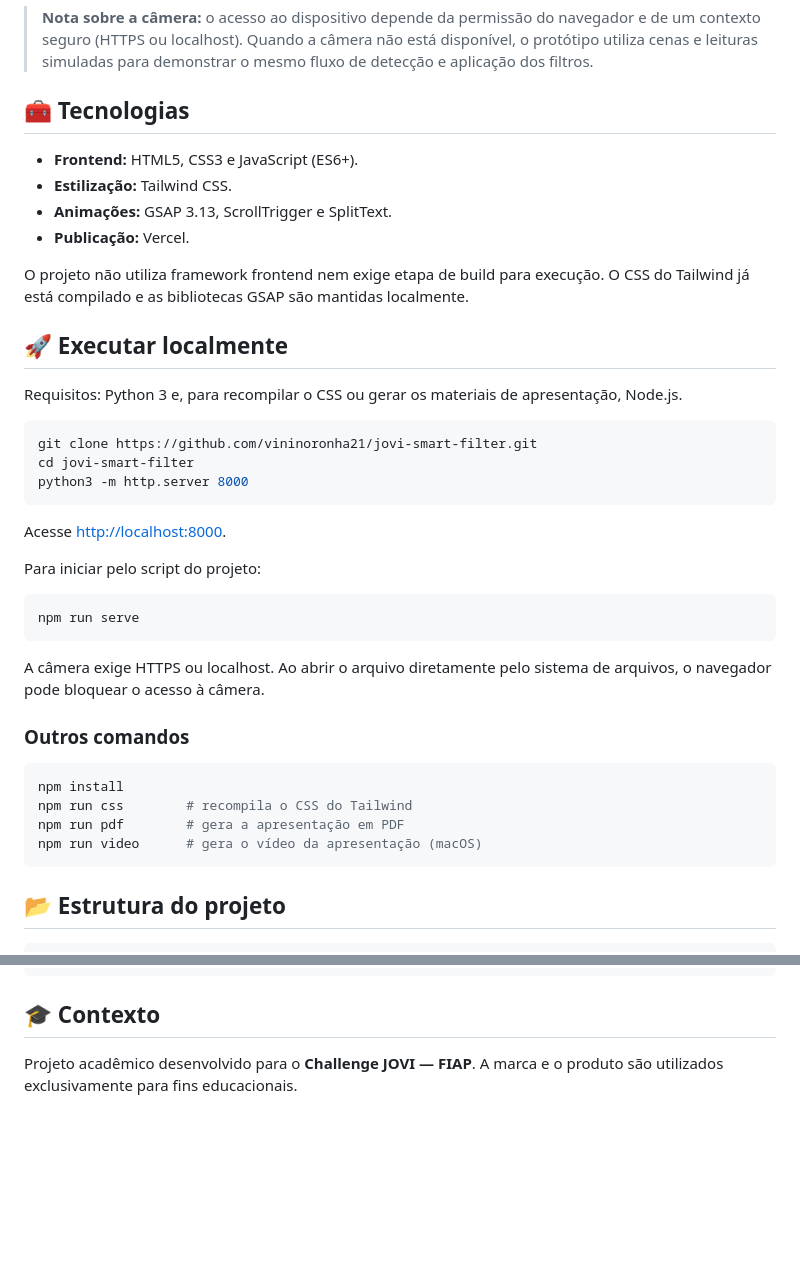
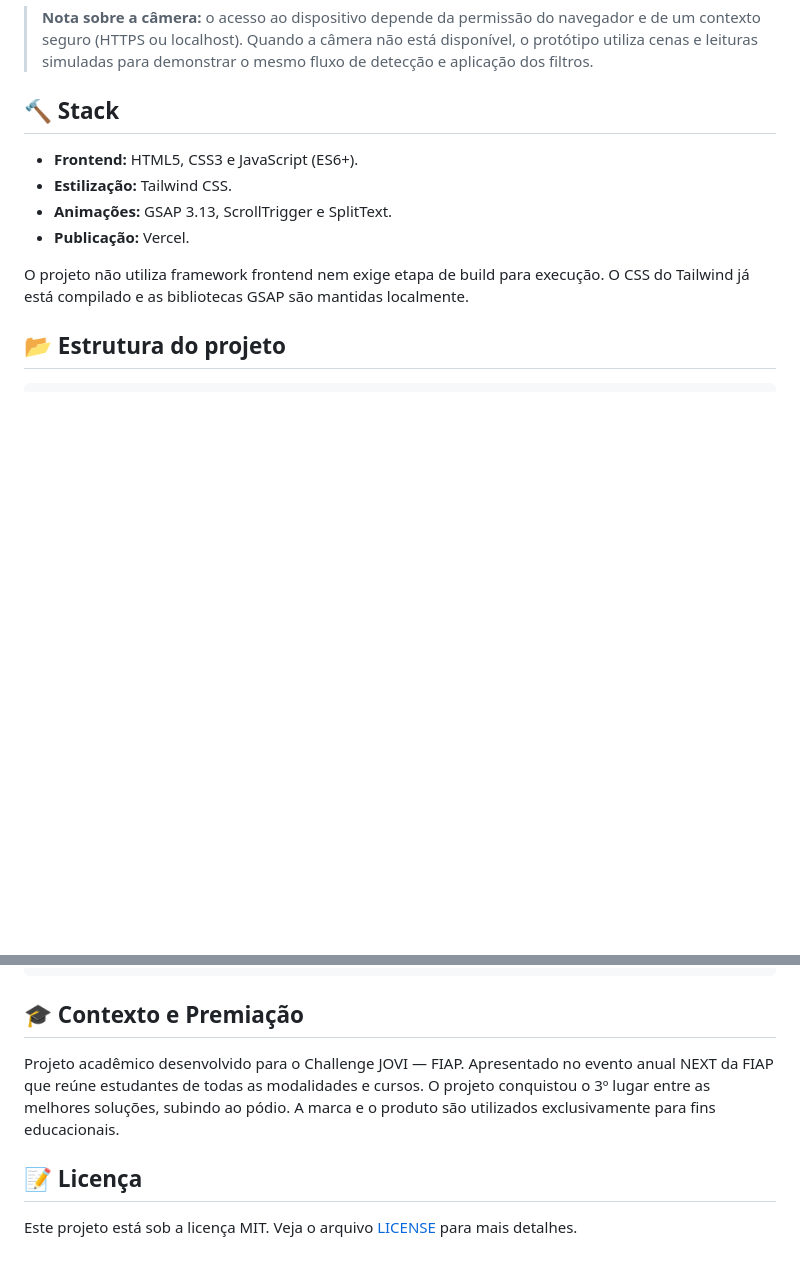
Before and after one commit to vininoronha21/jovi-smart-filter, a Markdown page: README.md, 2 parts joined by grey strips. GitHub-like rendering; blank space fills up the shorter version.

Commit message:
Revise README with updated project details and license

````diff
--- a/README.md
+++ b/README.md
@@ -94,7 +94,7 @@ A detecção é explicável: a interface apresenta o motivo da recomendação e
 
 > **Nota sobre a câmera:** o acesso ao dispositivo depende da permissão do navegador e de um contexto seguro (HTTPS ou localhost). Quando a câmera não está disponível, o protótipo utiliza cenas e leituras simuladas para demonstrar o mesmo fluxo de detecção e aplicação dos filtros.
 
-## 🧰 Tecnologias
+## 🔨 Stack
 
 - **Frontend:** HTML5, CSS3 e JavaScript (ES6+).
 - **Estilização:** Tailwind CSS.
@@ -102,35 +102,6 @@ A detecção é explicável: a interface apresenta o motivo da recomendação e
 - **Publicação:** Vercel.
 
 O projeto não utiliza framework frontend nem exige etapa de build para execução. O CSS do Tailwind já está compilado e as bibliotecas GSAP são mantidas localmente.
-
-## 🚀 Executar localmente
-
-Requisitos: Python 3 e, para recompilar o CSS ou gerar os materiais de apresentação, Node.js.
-
-```bash
-git clone https://github.com/vininoronha21/jovi-smart-filter.git
-cd jovi-smart-filter
-python3 -m http.server 8000
-```
-
-Acesse [http://localhost:8000](http://localhost:8000).
-
-Para iniciar pelo script do projeto:
-
-```bash
-npm run serve
-```
-
-A câmera exige HTTPS ou localhost. Ao abrir o arquivo diretamente pelo sistema de arquivos, o navegador pode bloquear o acesso à câmera.
-
-### Outros comandos
-
-```bash
-npm install
-npm run css        # recompila o CSS do Tailwind
-npm run pdf        # gera a apresentação em PDF
-npm run video      # gera o vídeo da apresentação (macOS)
-```
 
 ## 📂 Estrutura do projeto
 
@@ -150,6 +121,9 @@ npm run video      # gera o vídeo da apresentação (macOS)
 └── docs/               # Materiais complementares
 ```
 
-## 🎓 Contexto
+## 🎓 Contexto e Premiação
+Projeto acadêmico desenvolvido para o Challenge JOVI — FIAP. Apresentado no evento anual NEXT da FIAP que reúne estudantes de todas as modalidades e cursos. O projeto conquistou o 3º lugar entre as melhores soluções, subindo ao pódio. A marca e o produto são utilizados exclusivamente para fins educacionais.
 
-Projeto acadêmico desenvolvido para o **Challenge JOVI — FIAP**. A marca e o produto são utilizados exclusivamente para fins educacionais.
+## 📝 Licença
+
+Este projeto está sob a licença MIT. Veja o arquivo [LICENSE](LICENSE) para mais detalhes.
````
Also changed, not shown: other parts of README.md (+1 -1 lines).
